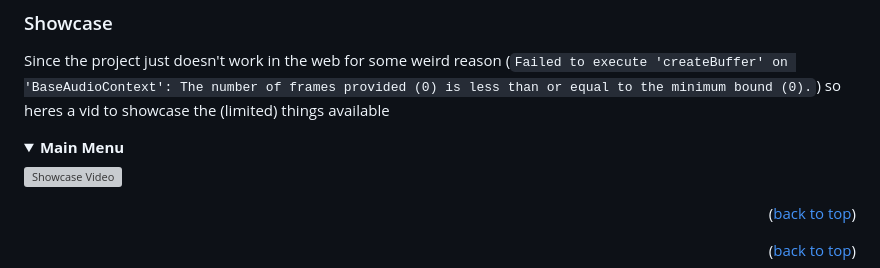
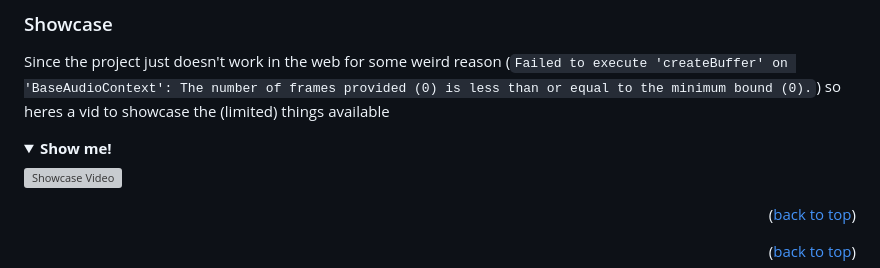
Before and after one commit to PixelSaver/Sonance, a Markdown page: README.md, the part around the change. Drawn GitHub-style; folded sections open; grey boxes are pictures that could not be loaded.

Commit message:
Update summary text in showcase section

```diff
--- a/README.md
+++ b/README.md
@@ -84,7 +84,7 @@ Don't get caught up on one bug. Take the easy way out. STOP TRYING TO EXPORT TO
 ### Showcase
 Since the project just doesn't work in the web for some weird reason (`Failed to execute 'createBuffer' on 'BaseAudioContext': The number of frames provided (0) is less than or equal to the minimum bound (0).`) so heres a vid to showcase the (limited) things available
 <details>
-  <summary><strong>Main Menu</strong></summary>
+  <summary><strong>Show me!</strong></summary>
   <img src="Media/showcase.mp4" alt="Showcase Video">
 </details>
 
```
